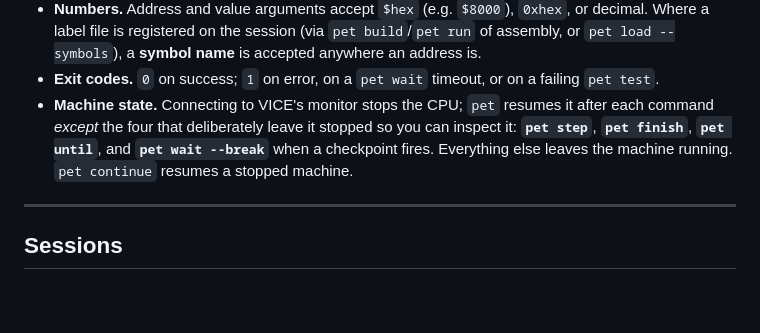
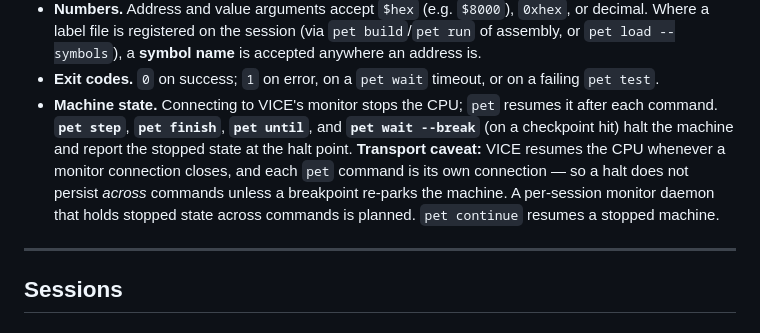
Before and after one commit to nschneir/PET-Project, a Markdown page: docs/cli.md, the part around the change. Drawn GitHub-style; blank space fills up the shorter version.

Commit message:
docs: transport honesty (stopped state is per-connection until the session daemon) + stale-claims sweep

```diff
--- a/docs/cli.md
+++ b/docs/cli.md
@@ -21,10 +21,14 @@ exposes the same operations; see the README.
 - **Exit codes.** `0` on success; `1` on error, on a `pet wait` timeout, or on
   a failing `pet test`.
 - **Machine state.** Connecting to VICE's monitor stops the CPU; `pet` resumes
-  it after each command *except* the four that deliberately leave it stopped so
-  you can inspect it: **`pet step`**, **`pet finish`**, **`pet until`**, and
-  **`pet wait --break`** when a checkpoint fires. Everything else leaves the
-  machine running. `pet continue` resumes a stopped machine.
+  it after each command. **`pet step`**, **`pet finish`**, **`pet until`**, and
+  **`pet wait --break`** (on a checkpoint hit) halt the machine and report the
+  stopped state at the halt point. **Transport caveat:** VICE resumes the CPU
+  whenever a monitor connection closes, and each `pet` command is its own
+  connection — so a halt does not persist *across* commands unless a
+  breakpoint re-parks the machine. A per-session monitor daemon that holds
+  stopped state across commands is planned. `pet continue` resumes a stopped
+  machine.
 
 ---
 
```
